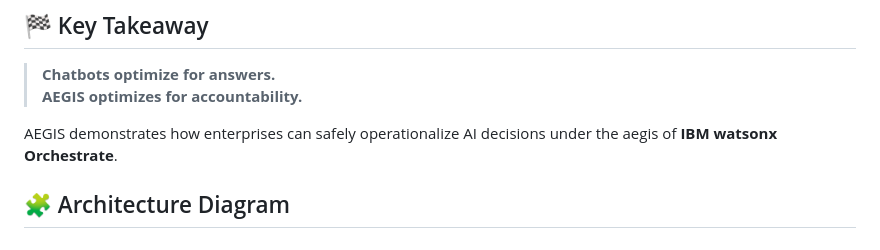
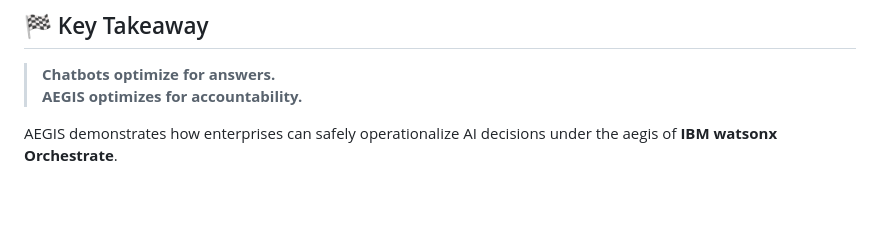
Before and after one commit to sayan-aiml/AEGIS, a Markdown page: README.md, the part around the change. GitHub-like rendering; blank space fills up the shorter version.

```diff
--- a/README.md
+++ b/README.md
@@ -148,6 +148,3 @@ It is not intended as a full production deployment, but as a reference architect
 > **AEGIS optimizes for accountability.**
 
 AEGIS demonstrates how enterprises can safely operationalize AI decisions under the aegis of **IBM watsonx Orchestrate**.
-
-
-## 🧩 Architecture Diagram
```
